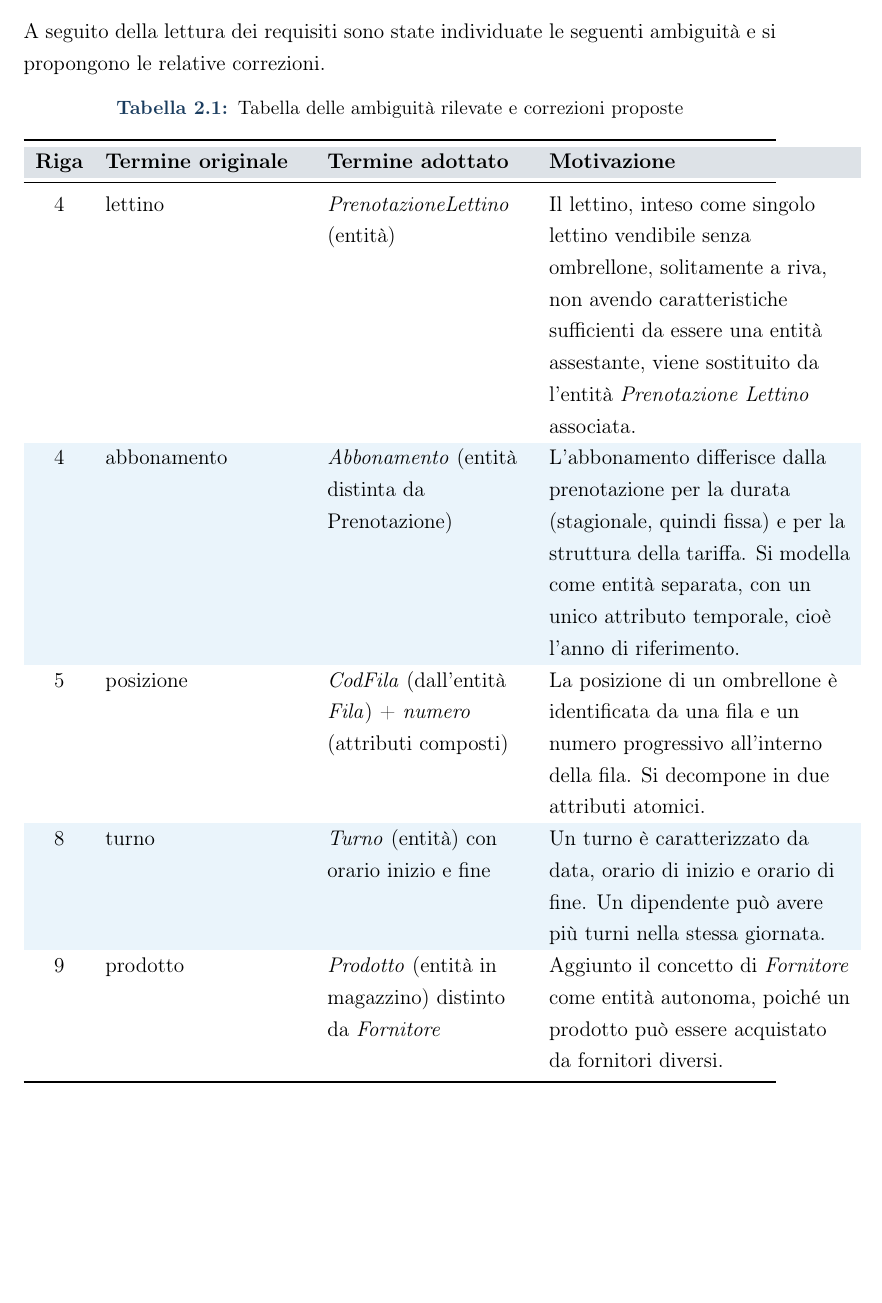
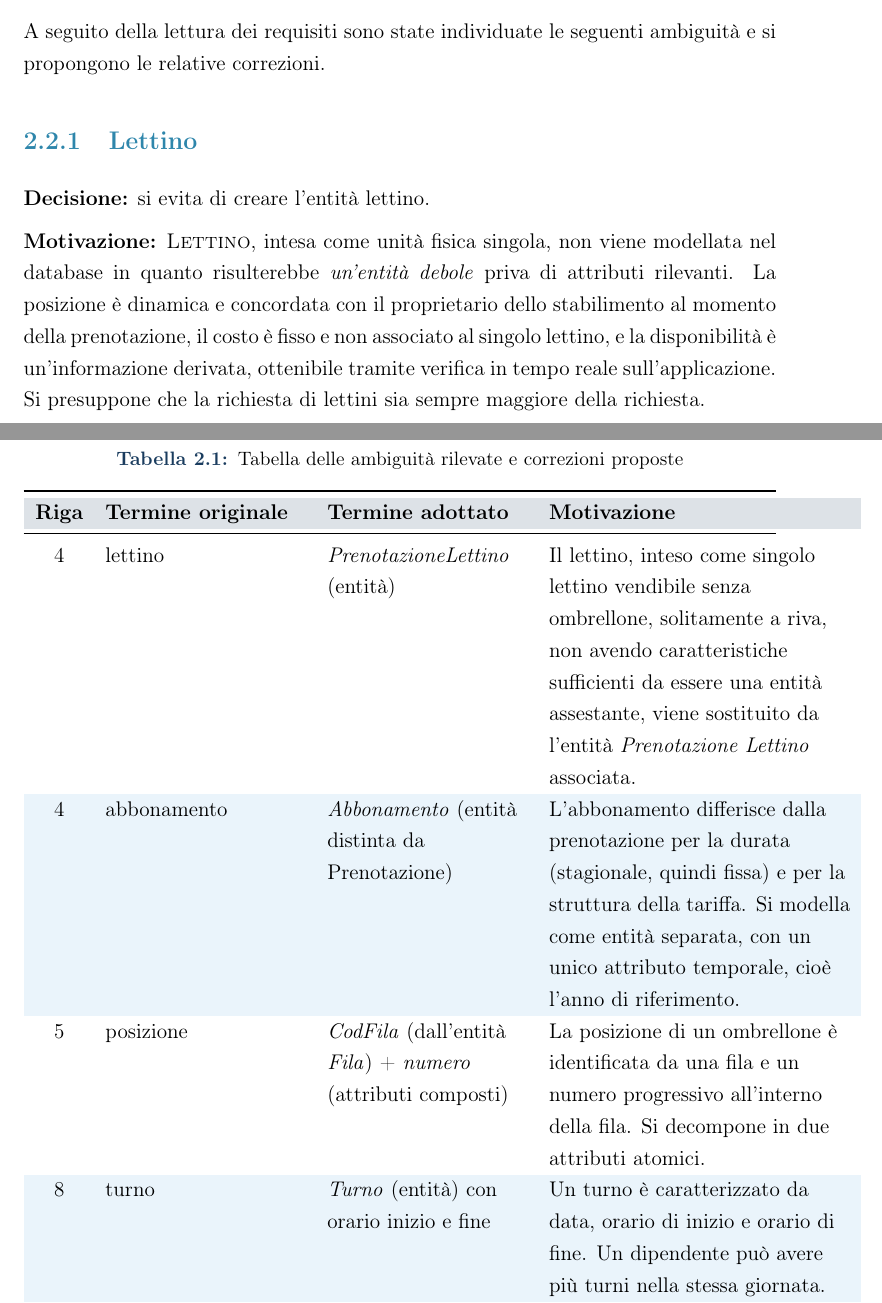
Before and after one commit to Svegog/BasiDiDati2026, a LaTeX document (relazioneDB/main.tex, which reads relazioneDB/capitoli/02_analisi_requisiti.tex): part of page 9 of 34 before the commit and two parts of pages 9 and 10 of 35 after it, the two joined at a grey line, cut so that both start at the same text, the shorter picture padded with empty space. Compiled offline with pdfLaTeX.

Commit message:
Modifiche fino alla parte 2, da terminare

```diff
--- a/relazioneDB/capitoli/02_analisi_requisiti.tex
+++ b/relazioneDB/capitoli/02_analisi_requisiti.tex
@@ -55,12 +55,23 @@ per ogni prodotto nel catalogo serve memorizzare il prezzo a cui lo specifico fo
 
 \end{tcolorbox}
 
-% -- 2.2 Ambiguità -------------------------------------------
+% -- 2.2 Ambiguità ------------------------------------------- DA FARE
 \clearpage
 \section{Rilevamento delle ambiguità e correzioni proposte} % aggiungere stagionale
-
+% configurazione standard -> le richieste si aggiungono nelle note visto la POCA frequenza
+% valutare booleani pagamenti
 A seguito della lettura dei requisiti sono state individuate le seguenti ambiguità
 e si propongono le relative correzioni.
+
+\subsection{Lettino}
+\textbf{Decisione:} si evita di creare l'entit\`{a} lettino.
+
+\textbf{Motivazione:} \entita{Lettino}, intesa come unità fisica singola, non viene
+modellata nel database in quanto risulterebbe \attributo{un'entità debole} priva di attributi rilevanti.
+La posizione è dinamica e concordata con il proprietario dello stabilimento
+al momento della prenotazione, il costo è fisso e non associato al singolo lettino, e la
+disponibilità è un'informazione derivata, ottenibile tramite verifica in tempo reale
+sull'applicazione. Si presuppone che la richiesta di lettini sia sempre maggiore della richiesta.
 
 \begin{table}[H]
   \centering
@@ -86,9 +97,6 @@ e si propongono le relative correzioni.
     8 & turno & \textit{Turno} (entità) con orario inizio e fine &
         Un turno è caratterizzato da data, orario di inizio e orario di fine.
         Un dipendente può avere più turni nella stessa giornata. \\[4pt]
-    9 & prodotto & \textit{Prodotto} (entità in magazzino) distinto da
-        \textit{Fornitore} & Aggiunto il concetto di \textit{Fornitore} come entità
-        autonoma, poiché un prodotto può essere acquistato da fornitori diversi. \\[4pt]
     \bottomrule
   \end{tabularx}
 \end{table}
```
Also changed, not shown: relazioneDB/capitoli/03_progettazione_concettuale.tex (+1 -1 lines).
